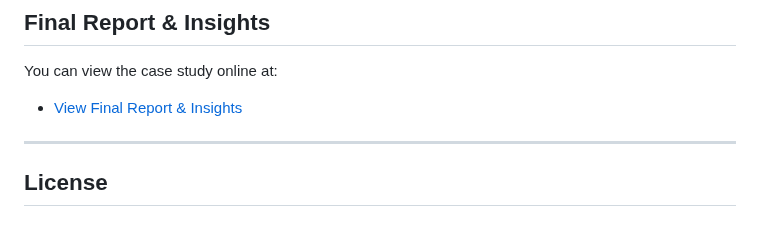
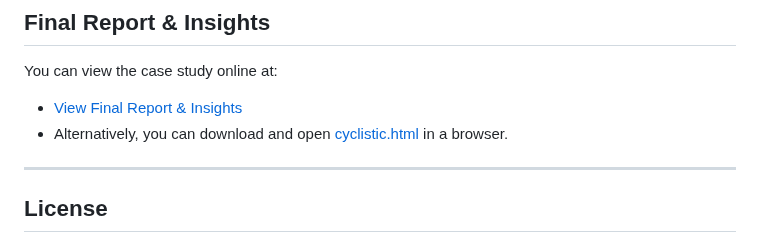
Before and after one commit to gcebolla/Cyclistic, a Markdown page: README.md, the part around one of its changes. Drawn GitHub-style.

```diff
--- a/README.md
+++ b/README.md
@@ -59,7 +59,7 @@ This analysis explores customer usage trends to identify strategies for increasi
 ## **Final Report & Insights**
 You can view the case study online at:
 - [View Final Report & Insights](https://gcebolla.github.io/Cyclistic-Case-Study/cyclistic.html)
-
+- Alternatively, you can download and open [cyclistic.html](https://github.com/gcebolla/Cyclistic/blob/main/data/cyclistic.html) in a browser.
 ---
 
 ## **License**
```
Also changed, not shown: other parts of README.md (+2 -2 lines).
